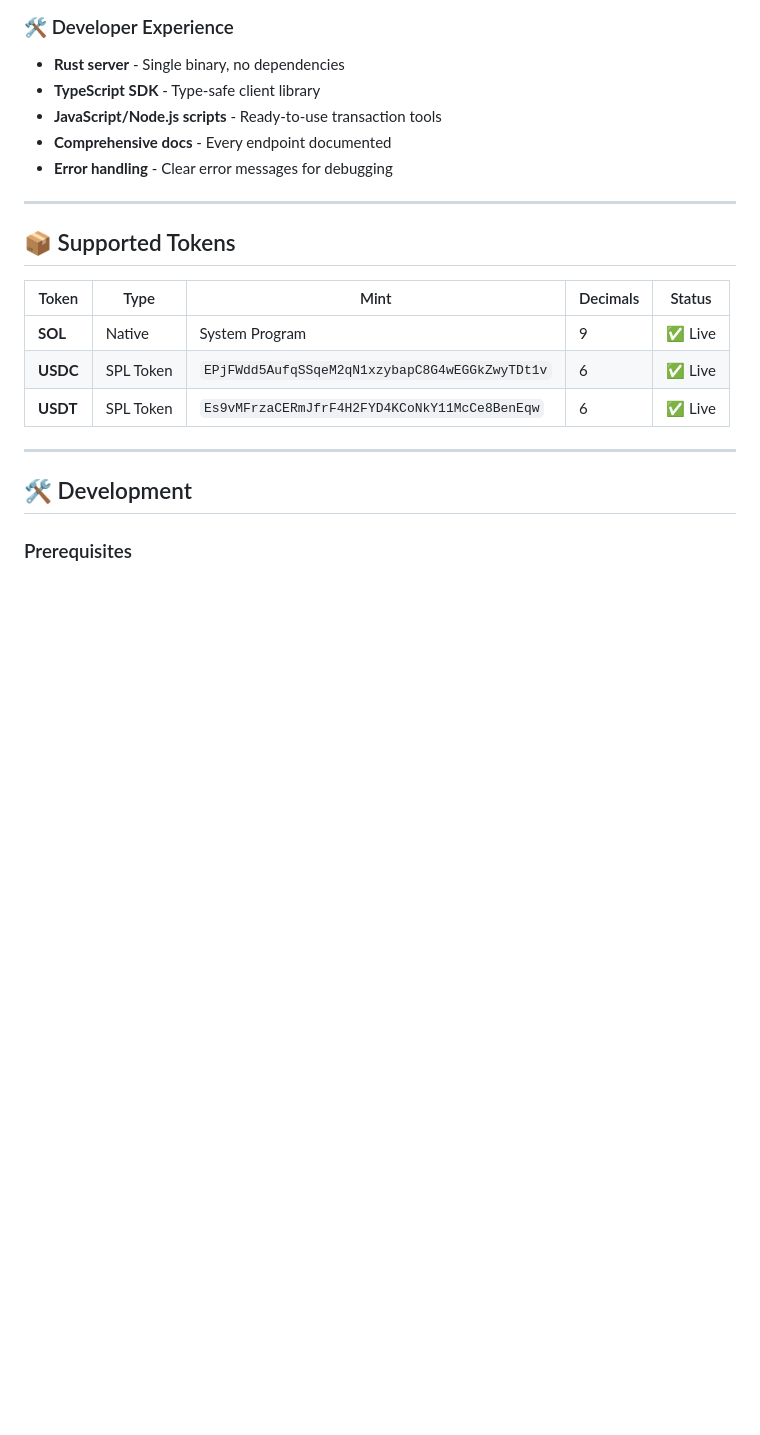
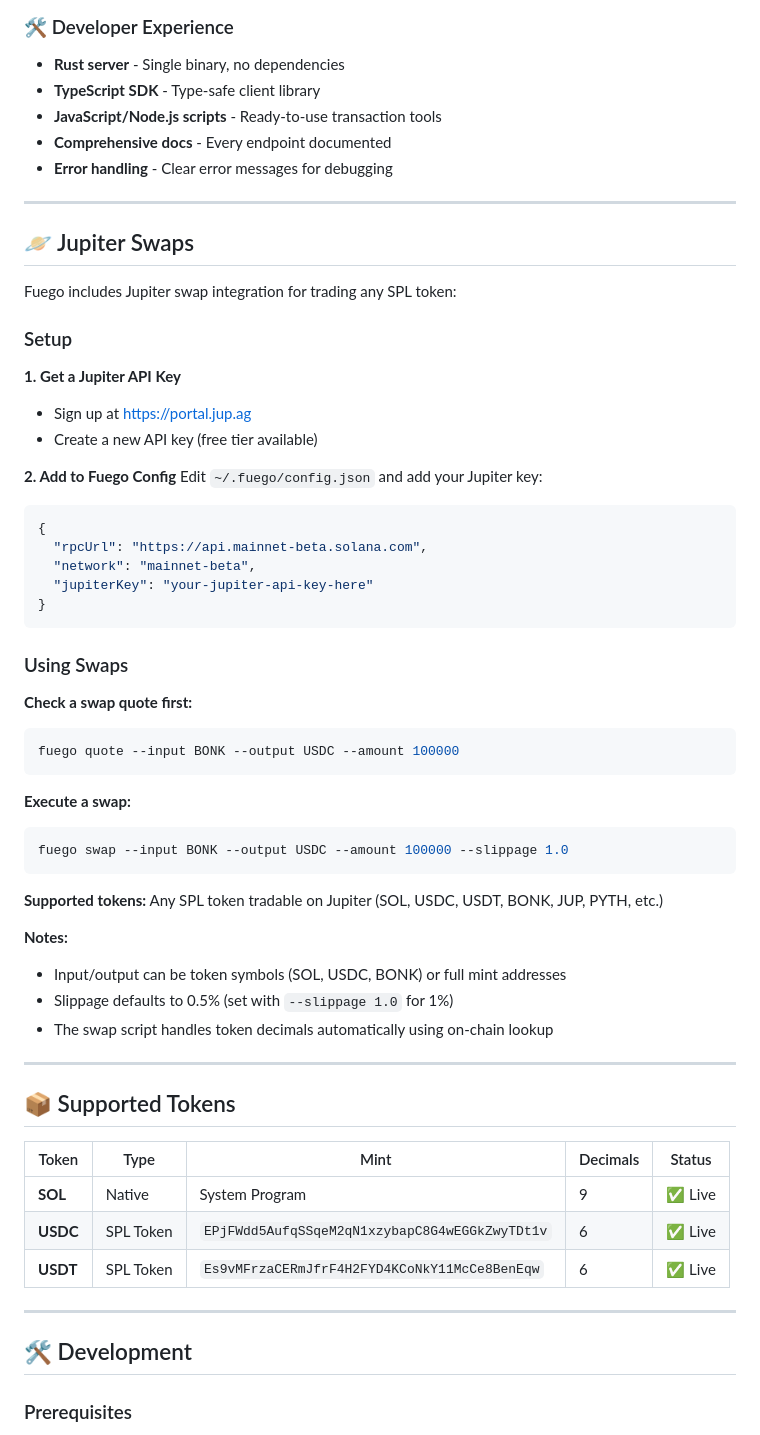
Before and after one commit to willmcdeezy/fuego, a Markdown page: README.md, the part around the change. Rendered like a GitHub page; blank space fills up the shorter version.

````diff
--- a/README.md
+++ b/README.md
@@ -139,6 +139,47 @@ Your agent is now ready to query balances, build transactions, and submit to the
 
 ---
 
+## 🪐 Jupiter Swaps
+
+Fuego includes Jupiter swap integration for trading any SPL token:
+
+### Setup
+
+**1. Get a Jupiter API Key**
+- Sign up at [https://portal.jup.ag](https://portal.jup.ag)
+- Create a new API key (free tier available)
+
+**2. Add to Fuego Config**
+Edit `~/.fuego/config.json` and add your Jupiter key:
+```json
+{
+  "rpcUrl": "https://api.mainnet-beta.solana.com",
+  "network": "mainnet-beta",
+  "jupiterKey": "your-jupiter-api-key-here"
+}
+```
+
+### Using Swaps
+
+**Check a swap quote first:**
+```bash
+fuego quote --input BONK --output USDC --amount 100000
+```
+
+**Execute a swap:**
+```bash
+fuego swap --input BONK --output USDC --amount 100000 --slippage 1.0
+```
+
+**Supported tokens:** Any SPL token tradable on Jupiter (SOL, USDC, USDT, BONK, JUP, PYTH, etc.)
+
+**Notes:**
+- Input/output can be token symbols (SOL, USDC, BONK) or full mint addresses
+- Slippage defaults to 0.5% (set with `--slippage 1.0` for 1%)
+- The swap script handles token decimals automatically using on-chain lookup
+
+---
+
 ## 📦 Supported Tokens
 
 | Token | Type | Mint | Decimals | Status |
````
Also changed, not shown: SKILL.md (+66 -1 lines).
